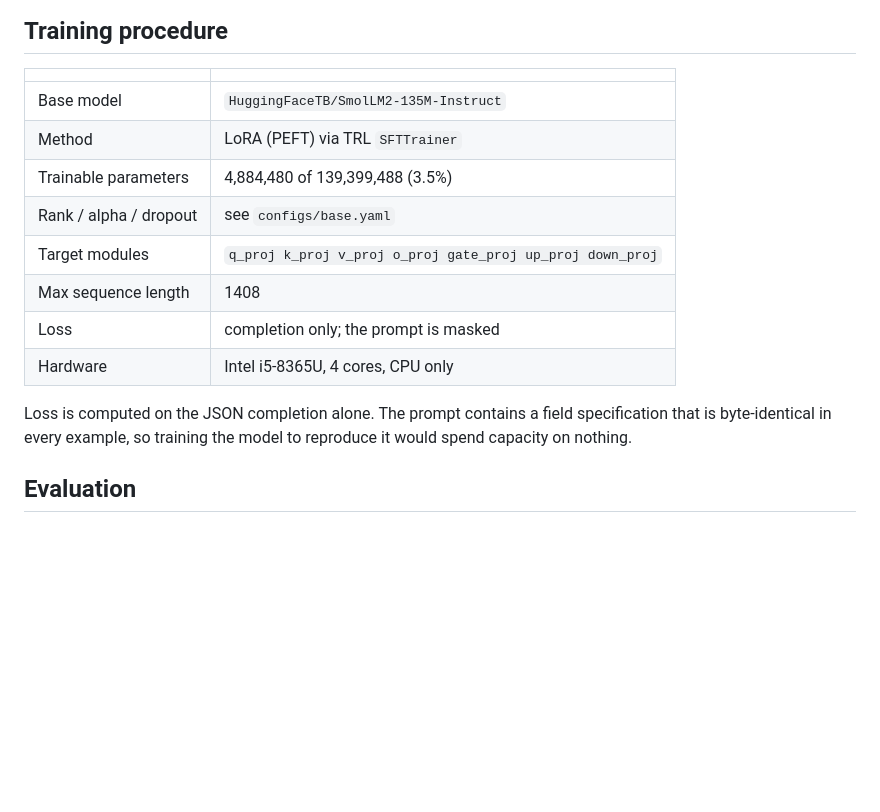
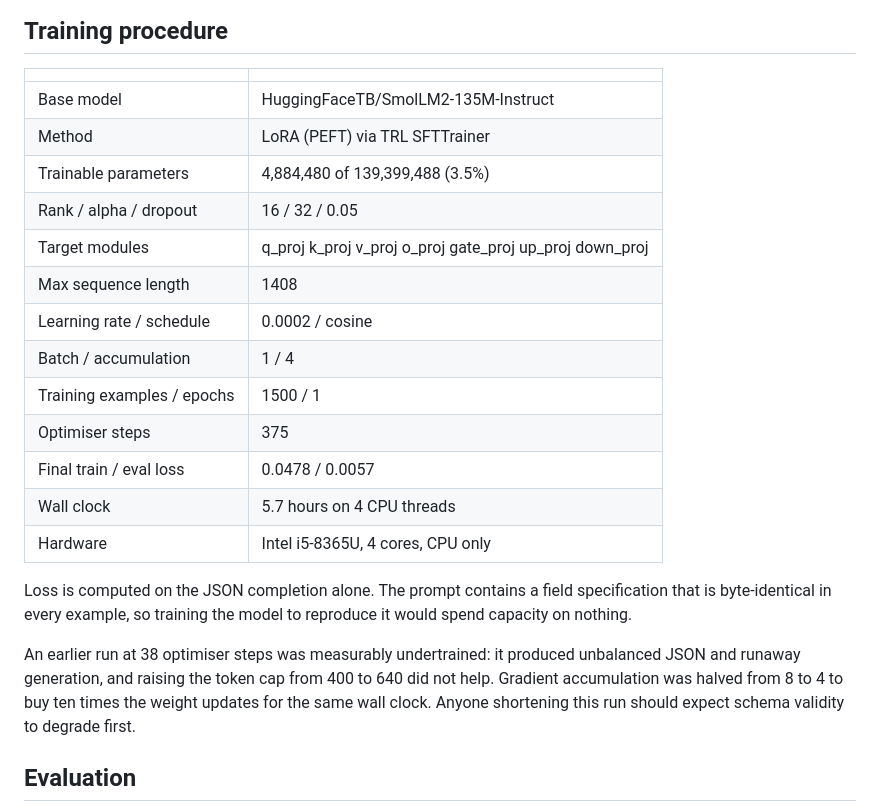
Before and after one commit to Chenjigaram/kid-extract-lora, a Markdown page: docs/MODEL_CARD.md, the part around the change. Drawn GitHub-style; blank space fills up the shorter version.

Commit message:
Update model card with training run

```diff
--- a/docs/MODEL_CARD.md
+++ b/docs/MODEL_CARD.md
@@ -31,18 +31,28 @@ training, and nothing proprietary or confidential was involved.
 
 | | |
 | --- | --- |
-| Base model | `HuggingFaceTB/SmolLM2-135M-Instruct` |
-| Method | LoRA (PEFT) via TRL `SFTTrainer` |
+| Base model | HuggingFaceTB/SmolLM2-135M-Instruct |
+| Method | LoRA (PEFT) via TRL SFTTrainer |
 | Trainable parameters | 4,884,480 of 139,399,488 (3.5%) |
-| Rank / alpha / dropout | see `configs/base.yaml` |
-| Target modules | `q_proj k_proj v_proj o_proj gate_proj up_proj down_proj` |
+| Rank / alpha / dropout | 16 / 32 / 0.05 |
+| Target modules | q_proj k_proj v_proj o_proj gate_proj up_proj down_proj |
 | Max sequence length | 1408 |
-| Loss | completion only; the prompt is masked |
+| Learning rate / schedule | 0.0002 / cosine |
+| Batch / accumulation | 1 / 4 |
+| Training examples / epochs | 1500 / 1 |
+| Optimiser steps | 375 |
+| Final train / eval loss | 0.0478 / 0.0057 |
+| Wall clock | 5.7 hours on 4 CPU threads |
 | Hardware | Intel i5-8365U, 4 cores, CPU only |
 
 Loss is computed on the JSON completion alone. The prompt contains a field specification that
 is byte-identical in every example, so training the model to reproduce it would spend capacity
 on nothing.
+
+An earlier run at 38 optimiser steps was measurably undertrained: it produced unbalanced JSON
+and runaway generation, and raising the token cap from 400 to 640 did not help. Gradient
+accumulation was halved from 8 to 4 to buy ten times the weight updates for the same wall
+clock. Anyone shortening this run should expect schema validity to degrade first.
 
 ## Evaluation
 
```
